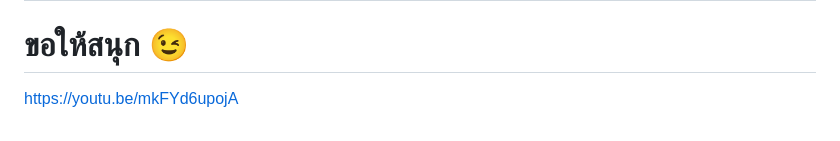
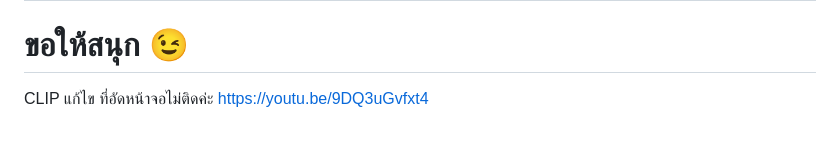
Before and after one commit to Opalyimyong/Game-Project, a Markdown page: README.md, the part around the change. Rendered like a GitHub page.

```diff
--- a/README.md
+++ b/README.md
@@ -171,4 +171,5 @@ waste = input * waste(%)
 
 
 
-https://youtu.be/mkFYd6upojA
+CLIP แก้ไข ที่อัดหน้าจอไม่ติดค่ะ
+https://youtu.be/9DQ3uGvfxt4
```
